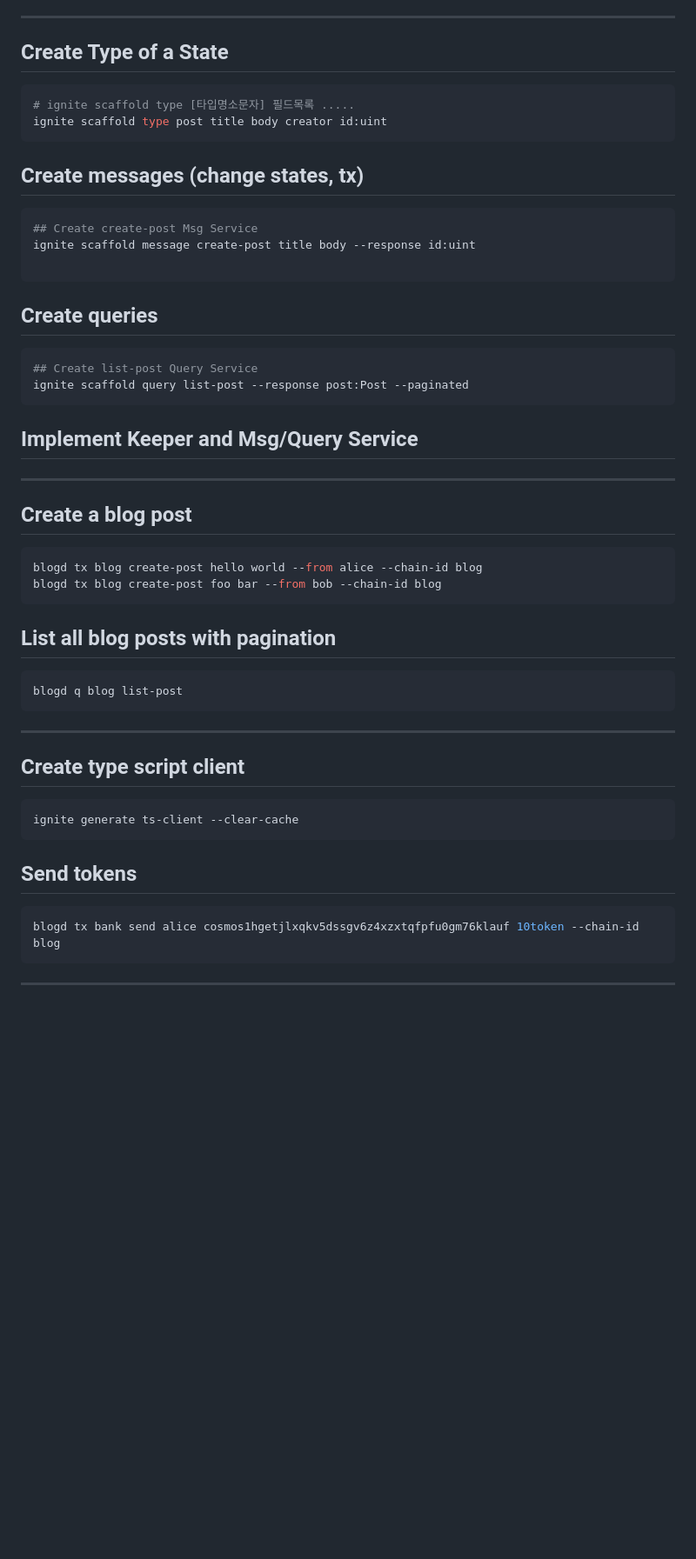
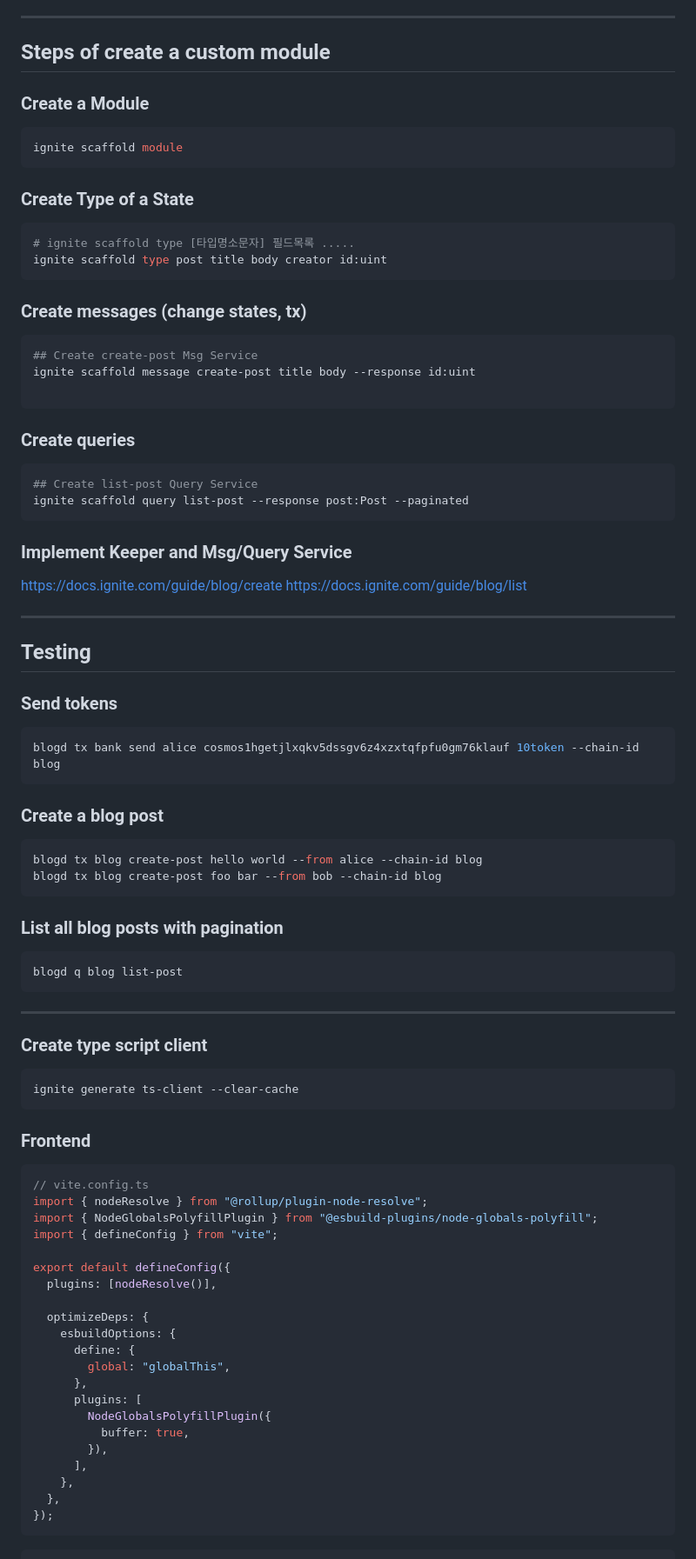
Before and after one commit to kdkcom1234/appchain-blog, a Markdown page: readme.md, the part around the change printed below. Shown: that part at 87% size. GitHub-like rendering; blank space fills up the shorter version.

Commit message:
readme 업데이트

````diff
--- a/readme.md
+++ b/readme.md
@@ -55,14 +55,22 @@ curl https://get.ignite.com/username/blog@latest! | sudo bash
 
 ---
 
-## Create Type of a State
+## Steps of create a custom module
+
+### Create a Module
+
+```shell
+ignite scaffold module
+```
+
+### Create Type of a State
 
 ```shell
 # ignite scaffold type [타입명소문자] 필드목록 .....
 ignite scaffold type post title body creator id:uint
 ```
 
-## Create messages (change states, tx)
+### Create messages (change states, tx)
 
 ```shell
 ## Create create-post Msg Service
@@ -70,25 +78,36 @@ ignite scaffold message create-post title body --response id:uint
 
 ```
 
-## Create queries
+### Create queries
 
 ```shell
 ## Create list-post Query Service
 ignite scaffold query list-post --response post:Post --paginated
 ```
 
-## Implement Keeper and Msg/Query Service
+### Implement Keeper and Msg/Query Service
+
+https://docs.ignite.com/guide/blog/create
+https://docs.ignite.com/guide/blog/list
 
 ---
 
-## Create a blog post
+## Testing
+
+### Send tokens
+
+```shell
+blogd tx bank send alice cosmos1hgetjlxqkv5dssgv6z4xzxtqfpfu0gm76klauf 10token --chain-id blog
+```
+
+### Create a blog post
 
 ```shell
 blogd tx blog create-post hello world --from alice --chain-id blog
 blogd tx blog create-post foo bar --from bob --chain-id blog
 ```
 
-## List all blog posts with pagination
+### List all blog posts with pagination
 
 ```shell
 blogd q blog list-post
@@ -96,13 +115,35 @@ blogd q blog list-post
 
 ---
 
-## Create type script client
+### Create type script client
 
 ```shell
 ignite generate ts-client --clear-cache
 ```
 
-## Send tokens
+### Frontend
 
-```shell
-blogd tx bank send alice cosmos1hgetjlxqkv5dssgv6z4xzxtqfpfu0gm76klauf 10token --chain-id blog
+```ts
+// vite.config.ts
+import { nodeResolve } from "@rollup/plugin-node-resolve";
+import { NodeGlobalsPolyfillPlugin } from "@esbuild-plugins/node-globals-polyfill";
+import { defineConfig } from "vite";
+
+export default defineConfig({
+  plugins: [nodeResolve()],
+
+  optimizeDeps: {
+    esbuildOptions: {
+      define: {
+        global: "globalThis",
+      },
+      plugins: [
+        NodeGlobalsPolyfillPlugin({
+          buffer: true,
+        }),
+      ],
+    },
+  },
+});
+```
+
````
Also changed, not shown: other parts of readme.md (+73 -0 lines).
